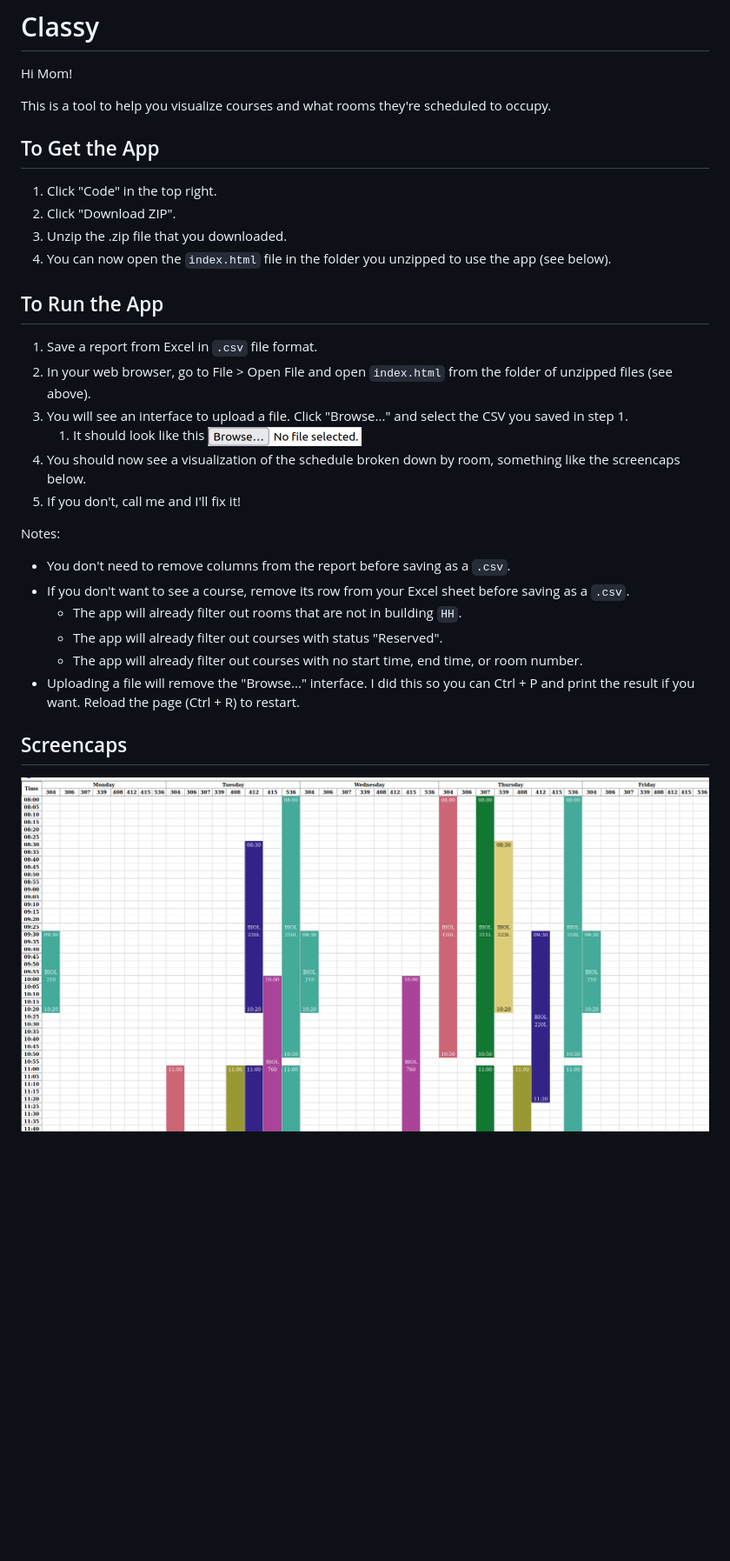
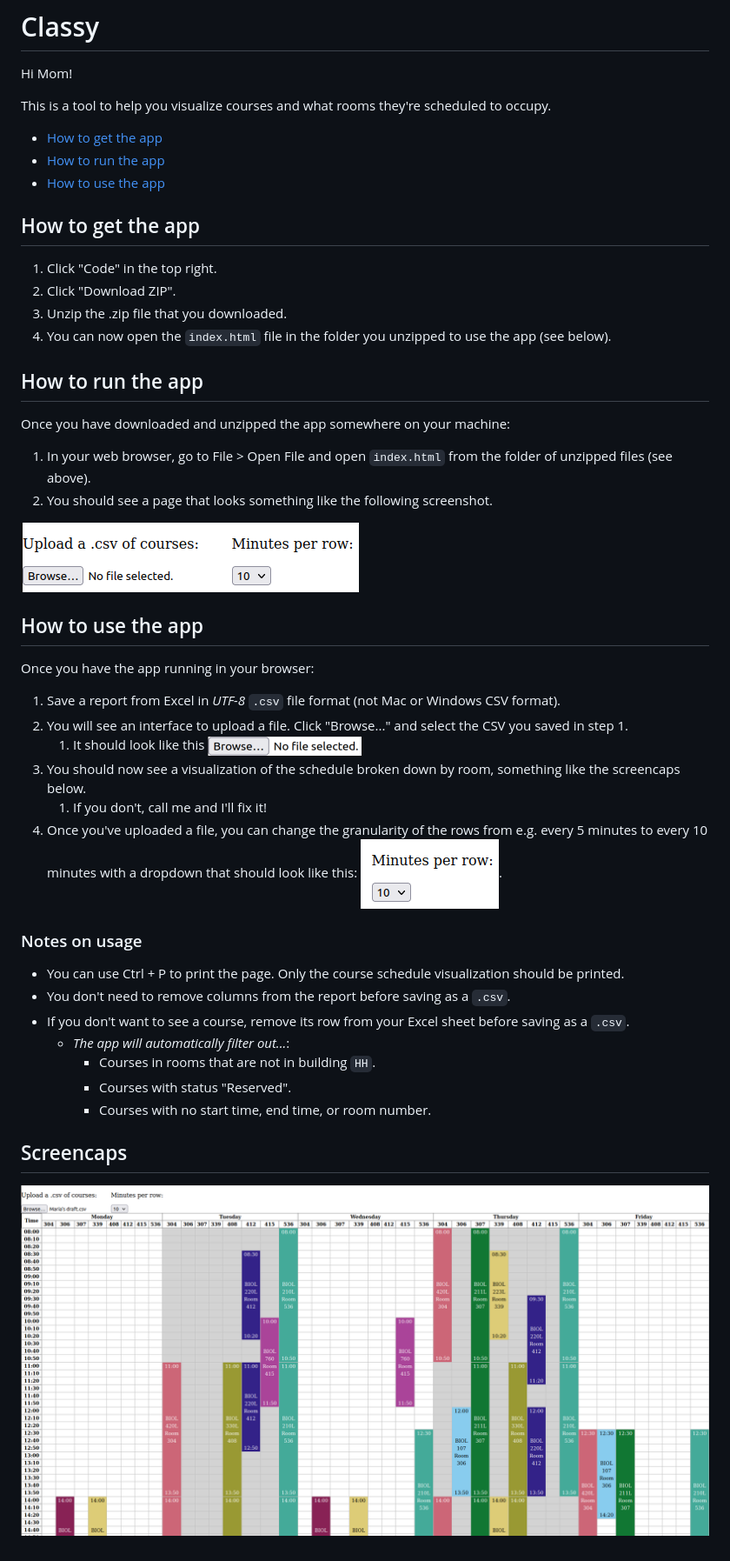
Before and after one commit to keeler/classy, a Markdown page: README.md, the part around the change. Shown: that part at 87% size. Drawn GitHub-style; pictures changed too: screencaps/app-initial-ui.png (added), screencaps/mins-per-row-select.png (added), screencaps/result.png; blank space fills up the shorter version.

Commit message:
feat: Dropdown to change minutes per row

```diff
--- a/README.md
+++ b/README.md
@@ -4,29 +4,46 @@ Hi Mom!
 
 This is a tool to help you visualize courses and what rooms they're scheduled to occupy.
 
-## To Get the App
+- [How to get the app](#how-to-get-the-app)
+- [How to run the app](#how-to-run-the-app)
+- [How to use the app](#how-to-use-the-app)
+
+## How to get the app
 
 1. Click "Code" in the top right.
 1. Click "Download ZIP".
 1. Unzip the .zip file that you downloaded.
 1. You can now open the `index.html` file in the folder you unzipped to use the app (see below).
 
-## To Run the App
+## How to run the app
 
-1. Save a report from Excel in `.csv` file format.
+Once you have downloaded and unzipped the app somewhere on your machine:
+
 1. In your web browser, go to File > Open File and open `index.html` from the folder of unzipped files (see above).
+1. You should see a page that looks something like the following screenshot.
+
+![app-initial-ui](./screencaps/app-initial-ui.png)
+
+## How to use the app
+
+Once you have the app running in your browser:
+
+1. Save a report from Excel in *UTF-8* `.csv` file format (not Mac or Windows CSV format).
 1. You will see an interface to upload a file. Click "Browse..." and select the CSV you saved in step 1.
     1. It should look like this ![filebrowse-interface-screenshot](./screencaps/browse-interface.png)
 1. You should now see a visualization of the schedule broken down by room, something like the screencaps below.
-1. If you don't, call me and I'll fix it!
+    1. If you don't, call me and I'll fix it!
+1. Once you've uploaded a file, you can change the granularity of the rows from e.g. every 5 minutes to every 10 minutes with a dropdown that should look like this: ![mins-per-row-select](./screencaps/mins-per-row-select.png).
 
-Notes:
+### Notes on usage
+
+- You can use Ctrl + P to print the page. Only the course schedule visualization should be printed.
 - You don't need to remove columns from the report before saving as a `.csv`.
 - If you don't want to see a course, remove its row from your Excel sheet before saving as a `.csv`.
-    - The app will already filter out rooms that are not in building `HH`.
-    - The app will already filter out courses with status "Reserved".
-    - The app will already filter out courses with no start time, end time, or room number.
-- Uploading a file will remove the "Browse..." interface. I did this so you can Ctrl + P and print the result if you want. Reload the page (Ctrl + R) to restart.
+    - *The app will automatically filter out...*:
+        - Courses in rooms that are not in building `HH`.
+        - Courses with status "Reserved".
+        - Courses with no start time, end time, or room number.
 
 ## Screencaps
 
```
Also changed, not shown: 3 other files.
